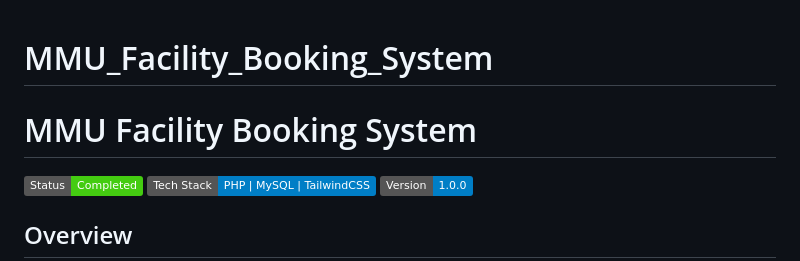
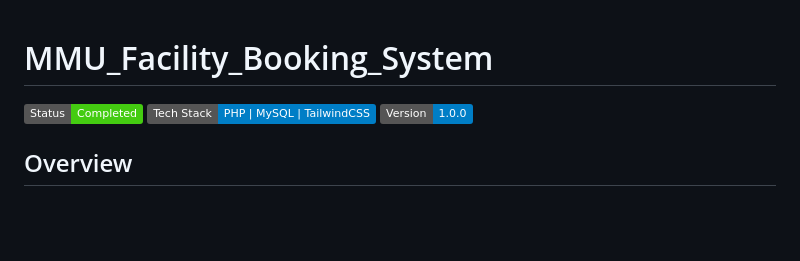
Before and after one commit to AleesyaZ/MMU_Facility_Booking_System, a Markdown page: README.md, the part around the change. GitHub-like rendering; badges without logos; blank space fills up the shorter version.

Commit message:
Fix duplicate title in README
Removed duplicate title from README.

```diff
--- a/README.md
+++ b/README.md
@@ -1,6 +1,4 @@
 # MMU_Facility_Booking_System
-
-# MMU Facility Booking System
 
 ![System Status](https://img.shields.io/badge/Status-Completed-success)
 ![Tech Stack](https://img.shields.io/badge/Tech_Stack-PHP_|_MySQL_|_TailwindCSS-blue)
```
